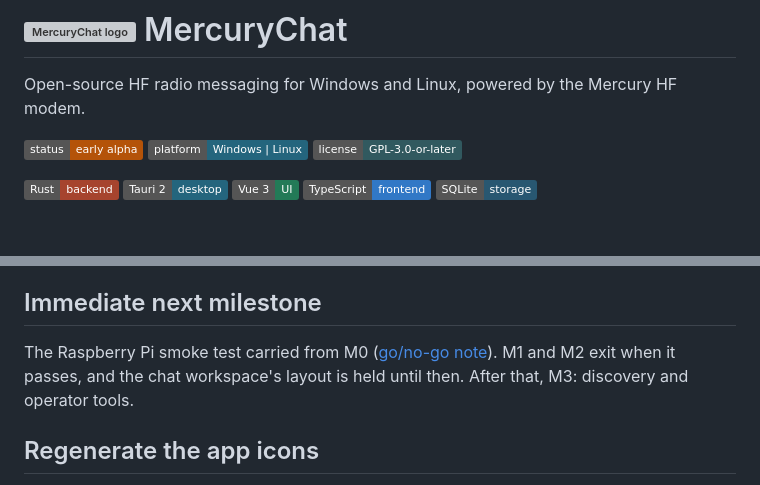
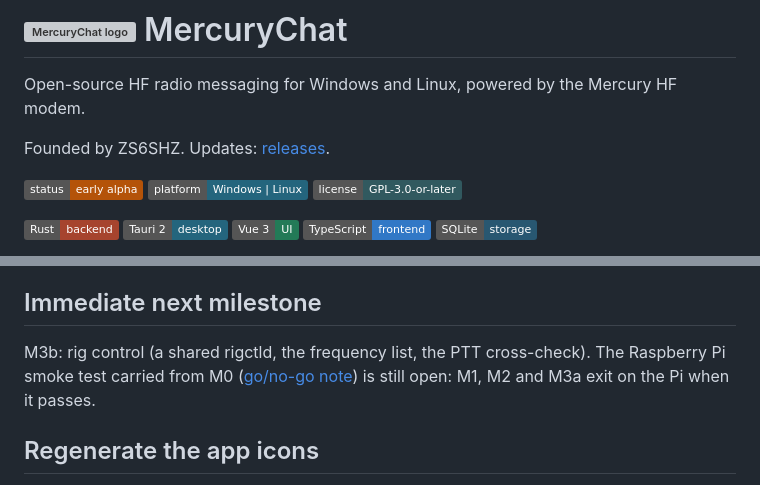
Before and after one commit to armysarge/mercurychat, a Markdown page: README.md, 2 parts joined by grey strips. GitHub-like rendering; badges without logos; blank space fills up the shorter version; grey boxes are pictures that could not be loaded.

```diff
--- a/README.md
+++ b/README.md
@@ -1,6 +1,8 @@
 # <img style="vertical-align: middle; height: 2em;" src="apps/desktop/public/mercurychat.svg" width="60" height="60" alt="MercuryChat logo" /> MercuryChat
 
 Open-source HF radio messaging for Windows and Linux, powered by the Mercury HF modem.
+
+Founded by ZS6SHZ. Updates: [releases](https://github.com/armysarge/mercurychat/releases).
 
 [![Status: Early alpha](https://img.shields.io/badge/status-early%20alpha-B45309)](#immediate-next-milestone)
 [![Platform: Windows and Linux](https://img.shields.io/badge/platform-Windows%20%7C%20Linux-24657D)](src-tauri/tauri.conf.json)
@@ -55,7 +67,7 @@ MercuryChat-to-MercuryChat interoperability is the initial target. A VARA-like h
 
 ## Immediate next milestone
 
-The Raspberry Pi smoke test carried from M0 ([go/no-go note](docs/M0-go-no-go.md)). M1 and M2 exit when it passes, and the chat workspace's layout is held until then. After that, M3: discovery and operator tools.
+M3b: rig control (a shared rigctld, the frequency list, the PTT cross-check). The Raspberry Pi smoke test carried from M0 ([go/no-go note](docs/M0-go-no-go.md)) is still open: M1, M2 and M3a exit on the Pi when it passes.
 
 ## Regenerate the app icons
 
```
Also changed, not shown: other parts of README.md (+11 -1 lines), CHANGELOG.md (+16 -0 lines), design/screenshots/logbook.png (added), design/screenshots/operate-dark.png (added), design/screenshots/operate-light.png (added), design/screenshots/qso-card.png (added), design/screenshots/settings-station.png (added), 1 other file.
